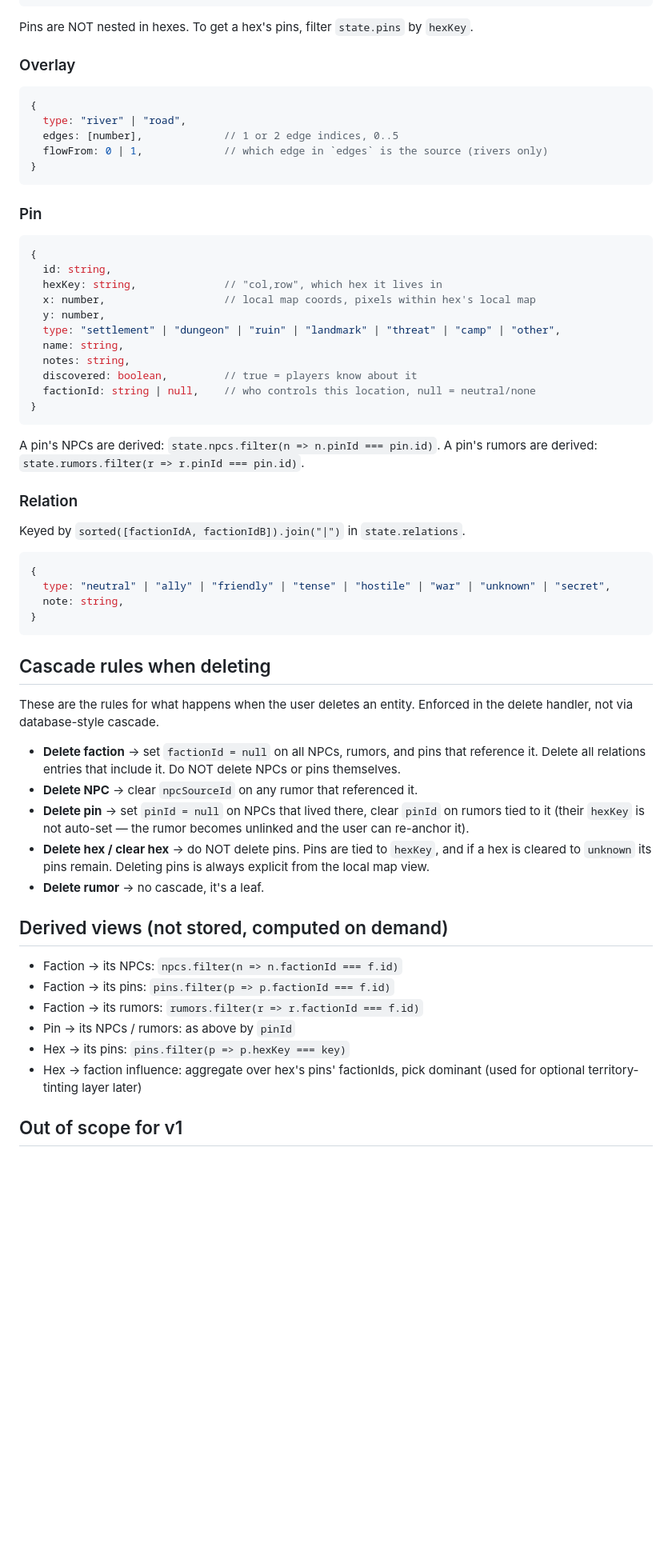
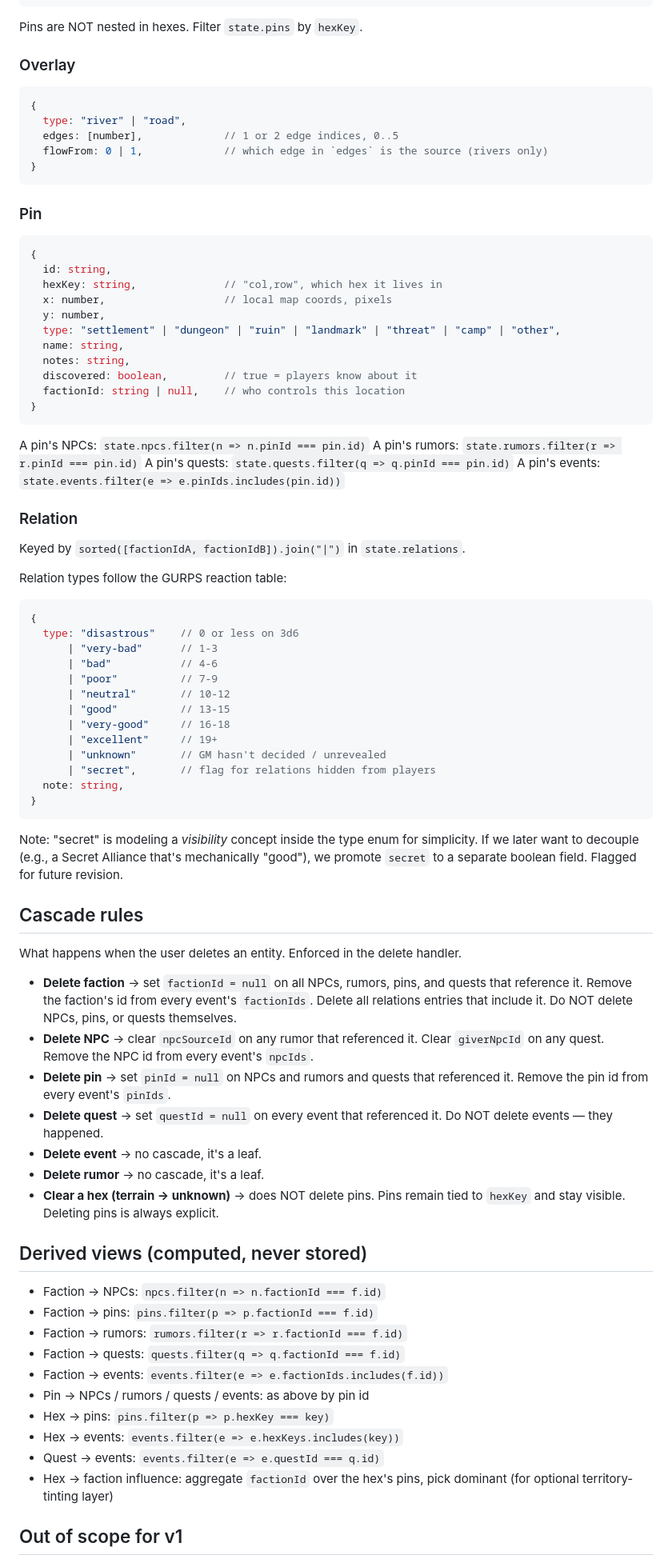
Before and after one commit to Pockets66/western-marches, a Markdown page: docs/data-model.md, the part around one of its changes. Shown at 80% size. Drawn GitHub-style; blank space fills up the shorter version.

Commit message:
update data model: add events, quests, urgency, GURPS relations

````diff
--- a/docs/data-model.md
+++ b/docs/data-model.md
@@ -118,7 +171,7 @@ Keyed by a `"col,row"` string in `state.hexes`.
 }
 ```
 
-Pins are NOT nested in hexes. To get a hex's pins, filter `state.pins` by `hexKey`.
+Pins are NOT nested in hexes. Filter `state.pins` by `hexKey`.
 
 ### Overlay
 
@@ -136,56 +189,80 @@ Pins are NOT nested in hexes. To get a hex's pins, filter `state.pins` by `hexKe
 {
   id: string,
   hexKey: string,              // "col,row", which hex it lives in
-  x: number,                   // local map coords, pixels within hex's local map
+  x: number,                   // local map coords, pixels
   y: number,
   type: "settlement" | "dungeon" | "ruin" | "landmark" | "threat" | "camp" | "other",
   name: string,
   notes: string,
   discovered: boolean,         // true = players know about it
-  factionId: string | null,    // who controls this location, null = neutral/none
+  factionId: string | null,    // who controls this location
 }
 ```
 
-A pin's NPCs are derived: `state.npcs.filter(n => n.pinId === pin.id)`.
-A pin's rumors are derived: `state.rumors.filter(r => r.pinId === pin.id)`.
+A pin's NPCs:    `state.npcs.filter(n => n.pinId === pin.id)`
+A pin's rumors:  `state.rumors.filter(r => r.pinId === pin.id)`
+A pin's quests:  `state.quests.filter(q => q.pinId === pin.id)`
+A pin's events:  `state.events.filter(e => e.pinIds.includes(pin.id))`
 
 ### Relation
 
 Keyed by `sorted([factionIdA, factionIdB]).join("|")` in `state.relations`.
 
+Relation types follow the GURPS reaction table:
+
 ```js
 {
-  type: "neutral" | "ally" | "friendly" | "tense" | "hostile" | "war" | "unknown" | "secret",
+  type: "disastrous"    // 0 or less on 3d6
+      | "very-bad"      // 1-3
+      | "bad"           // 4-6
+      | "poor"          // 7-9
+      | "neutral"       // 10-12
+      | "good"          // 13-15
+      | "very-good"     // 16-18
+      | "excellent"     // 19+
+      | "unknown"       // GM hasn't decided / unrevealed
+      | "secret",       // flag for relations hidden from players
   note: string,
 }
 ```
 
-## Cascade rules when deleting
+Note: "secret" is modeling a *visibility* concept inside the type enum for
+simplicity. If we later want to decouple (e.g., a Secret Alliance that's
+mechanically "good"), we promote `secret` to a separate boolean field. Flagged
+for future revision.
 
-These are the rules for what happens when the user deletes an entity. Enforced
-in the delete handler, not via database-style cascade.
+## Cascade rules
 
-- **Delete faction** → set `factionId = null` on all NPCs, rumors, and pins that
-  reference it. Delete all relations entries that include it. Do NOT delete NPCs
-  or pins themselves.
-- **Delete NPC** → clear `npcSourceId` on any rumor that referenced it.
-- **Delete pin** → set `pinId = null` on NPCs that lived there, clear `pinId` on
-  rumors tied to it (their `hexKey` is not auto-set — the rumor becomes
-  unlinked and the user can re-anchor it).
-- **Delete hex / clear hex** → do NOT delete pins. Pins are tied to `hexKey`,
-  and if a hex is cleared to `unknown` its pins remain. Deleting pins is always
-  explicit from the local map view.
+What happens when the user deletes an entity. Enforced in the delete handler.
+
+- **Delete faction** → set `factionId = null` on all NPCs, rumors, pins, and
+  quests that reference it. Remove the faction's id from every event's
+  `factionIds`. Delete all relations entries that include it. Do NOT delete
+  NPCs, pins, or quests themselves.
+- **Delete NPC** → clear `npcSourceId` on any rumor that referenced it. Clear
+  `giverNpcId` on any quest. Remove the NPC id from every event's `npcIds`.
+- **Delete pin** → set `pinId = null` on NPCs and rumors and quests that
+  referenced it. Remove the pin id from every event's `pinIds`.
+- **Delete quest** → set `questId = null` on every event that referenced it.
+  Do NOT delete events — they happened.
+- **Delete event** → no cascade, it's a leaf.
 - **Delete rumor** → no cascade, it's a leaf.
+- **Clear a hex (terrain → unknown)** → does NOT delete pins. Pins remain
+  tied to `hexKey` and stay visible. Deleting pins is always explicit.
 
-## Derived views (not stored, computed on demand)
+## Derived views (computed, never stored)
 
-- Faction → its NPCs: `npcs.filter(n => n.factionId === f.id)`
-- Faction → its pins: `pins.filter(p => p.factionId === f.id)`
-- Faction → its rumors: `rumors.filter(r => r.factionId === f.id)`
-- Pin → its NPCs / rumors: as above by `pinId`
-- Hex → its pins: `pins.filter(p => p.hexKey === key)`
-- Hex → faction influence: aggregate over hex's pins' factionIds, pick dominant
-  (used for optional territory-tinting layer later)
+- Faction → NPCs:    `npcs.filter(n => n.factionId === f.id)`
+- Faction → pins:    `pins.filter(p => p.factionId === f.id)`
+- Faction → rumors:  `rumors.filter(r => r.factionId === f.id)`
+- Faction → quests:  `quests.filter(q => q.factionId === f.id)`
+- Faction → events:  `events.filter(e => e.factionIds.includes(f.id))`
+- Pin → NPCs / rumors / quests / events: as above by pin id
+- Hex → pins:   `pins.filter(p => p.hexKey === key)`
+- Hex → events: `events.filter(e => e.hexKeys.includes(key))`
+- Quest → events: `events.filter(e => e.questId === q.id)`
+- Hex → faction influence: aggregate `factionId` over the hex's pins, pick
+  dominant (for optional territory-tinting layer)
 
 ## Out of scope for v1
 
````
Also changed, not shown: other parts of docs/data-model.md (+86 -32 lines).
